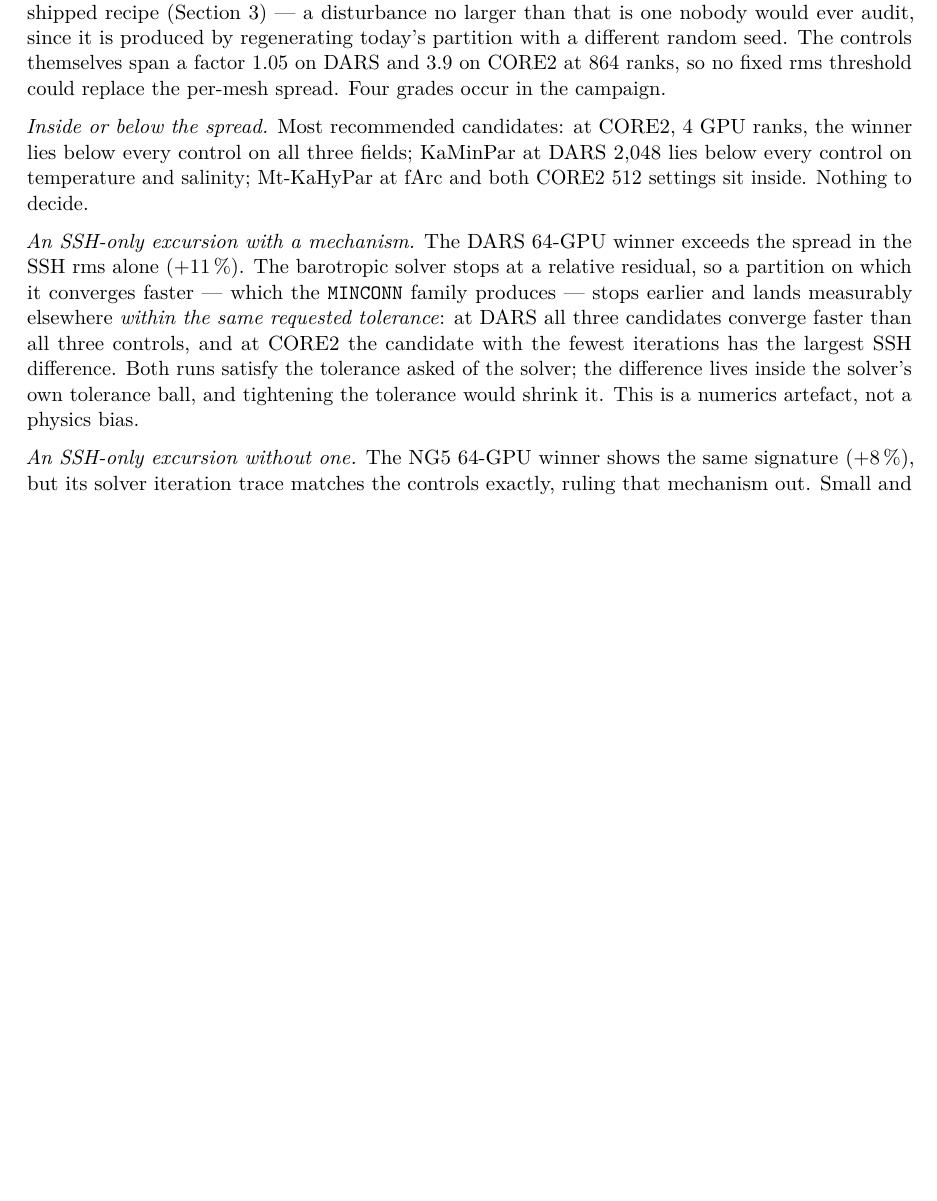
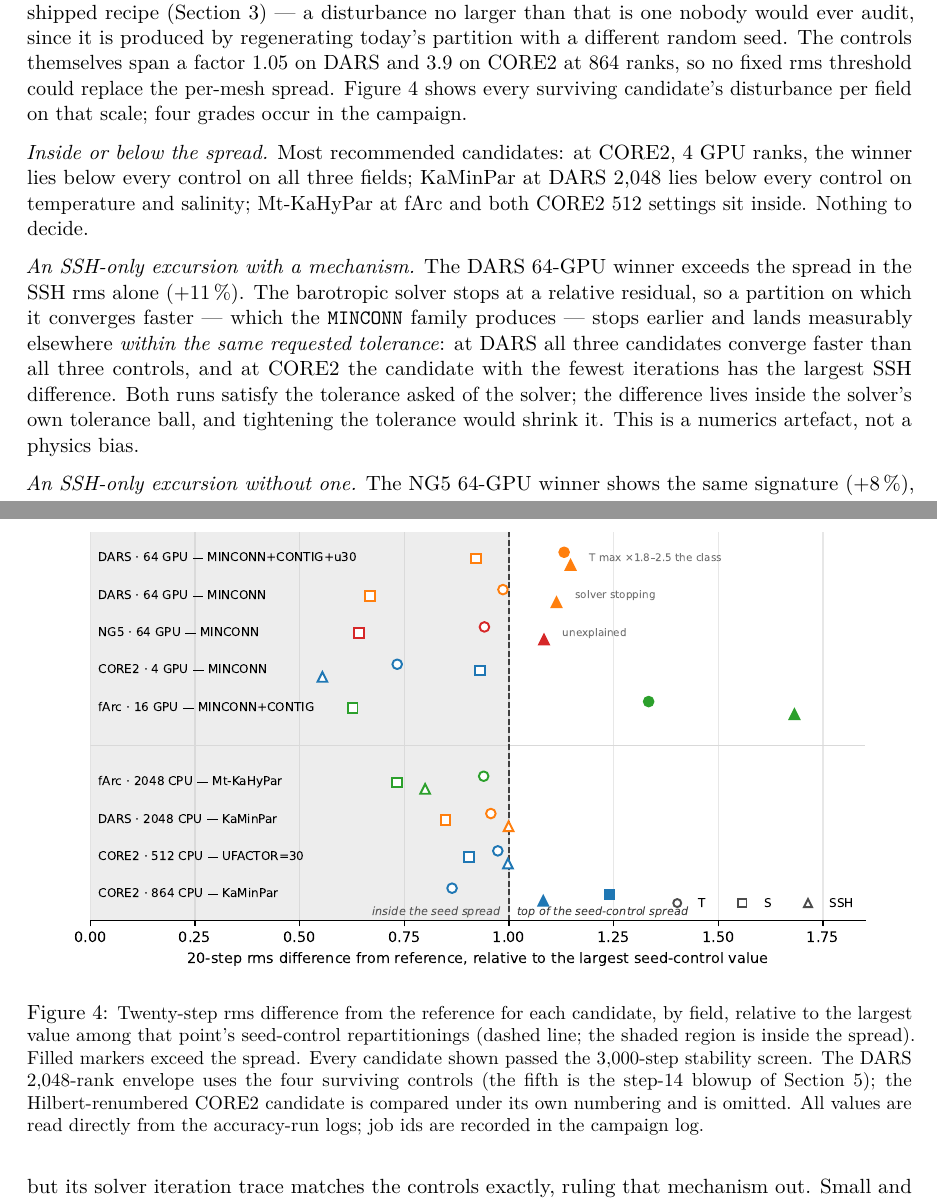
Before and after one commit to koldunovn/fesom_kokkos, a LaTeX document (docs/report/m11_partitioning_report.tex): part of page 5 of 6 before the commit and two parts of pages 5 and 6 of 7 after it, the two joined at a grey line, cut so that both start at the same text, the shorter picture padded with empty space. Compiled offline with pdfLaTeX.

Commit message:
M11 report: disturbance figure (fig 4) - per candidate and field, 20-step rms relative to the top of the seed-control spread, all values harvested from the gate job logs (26892982/26893934/26908840/26911630/26885353/26893320/26904739+26905507/26904986); wired into section 6; 7 pages

```diff
--- a/docs/report/m11_partitioning_report.tex
+++ b/docs/report/m11_partitioning_report.tex
@@ -292,7 +292,20 @@ what scale, and through what mechanism. The scale bar is the spread of seed-only
 the shipped recipe (Section~3) --- a disturbance no larger than that is one nobody would ever
 audit, since it is produced by regenerating today's partition with a different random seed.
 The controls themselves span a factor 1.05 on DARS and 3.9 on CORE2 at 864 ranks, so no fixed
-rms threshold could replace the per-mesh spread. Four grades occur in the campaign.
+rms threshold could replace the per-mesh spread. Figure~\ref{fig:dist} shows every surviving
+candidate's disturbance per field on that scale; four grades occur in the campaign.
+
+\begin{figure}[t]\centering
+\includegraphics[width=0.92\textwidth]{fig_m11_disturbance.pdf}
+\caption{\small Twenty-step rms difference from the reference for each candidate, by field,
+relative to the largest value among that point's seed-control repartitionings (dashed line;
+the shaded region is inside the spread). Filled markers exceed the spread. Every candidate
+shown passed the 3{,}000-step stability screen. The DARS 2{,}048-rank envelope uses the four
+surviving controls (the fifth is the step-14 blowup of Section~5); the Hilbert-renumbered
+CORE2 candidate is compared under its own numbering and is omitted. All values are read
+directly from the accuracy-run logs; job ids are recorded in the campaign log.}
+\label{fig:dist}
+\end{figure}
 
 \emph{Inside or below the spread.} Most recommended candidates: at CORE2, 4 GPU ranks, the
 winner lies below every control on all three fields; KaMinPar at DARS 2{,}048 lies below every
```
Also changed, not shown: docs/report/fig_m11_board.pdf, docs/report/fig_m11_disturbance.pdf (added), docs/report/fig_m11_gh200.pdf, docs/report/fig_m11_mechanism.pdf, docs/report/m11_partitioning_report.pdf, 1 other file.
